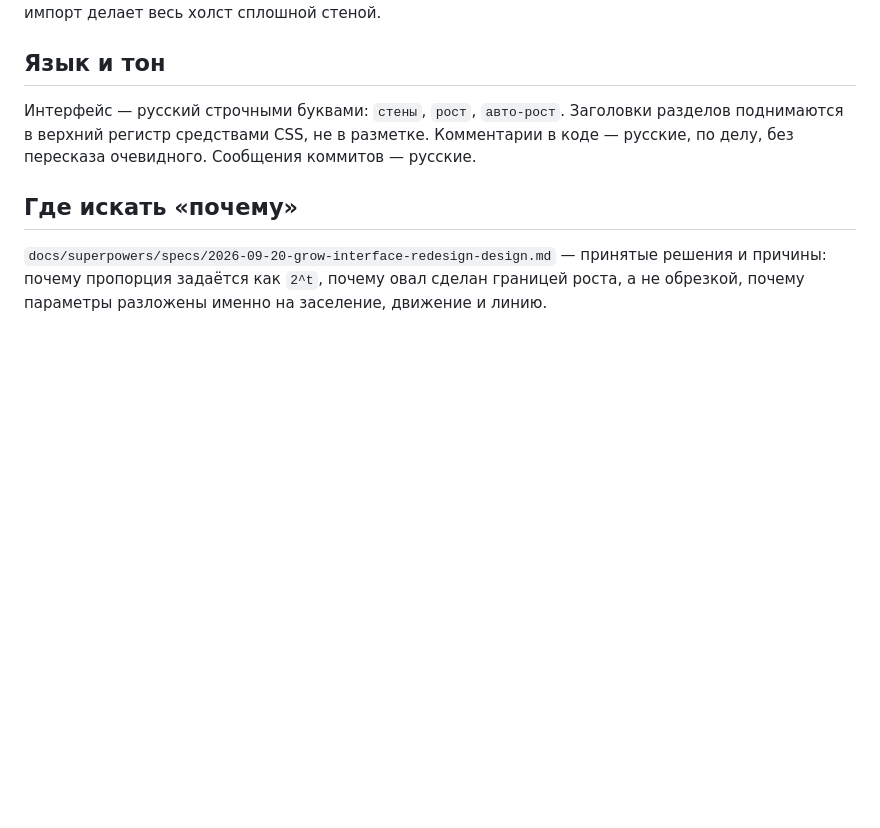
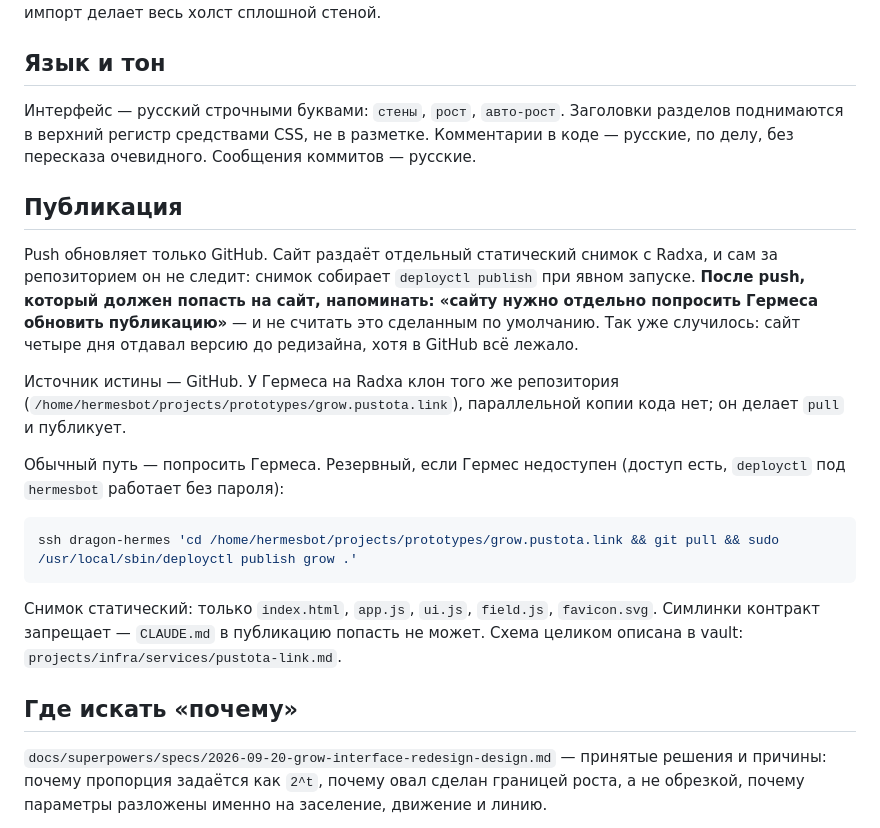
Before and after one commit to Bloorgard/grow.pustota.link, a Markdown page: AGENTS.md, the part around the change. GitHub-like rendering; blank space fills up the shorter version.

Commit message:
AGENTS.md: как сайт попадает в интернет и почему это отдельный шаг
Push обновляет только GitHub; снимок на Radxa собирает deployctl при явном
запуске. Сайт четыре дня отдавал версию до редизайна именно потому, что
этого напоминания здесь не было — у alphabet оно есть.

Co-Authored-By: Claude Opus 5 <noreply@anthropic.com>

````diff
--- a/AGENTS.md
+++ b/AGENTS.md
@@ -60,6 +60,20 @@ python3 docs/superpowers/plans/serve.py    # http://127.0.0.1:8777/
 
 Интерфейс — русский строчными буквами: `стены`, `рост`, `авто-рост`. Заголовки разделов поднимаются в верхний регистр средствами CSS, не в разметке. Комментарии в коде — русские, по делу, без пересказа очевидного. Сообщения коммитов — русские.
 
+## Публикация
+
+Push обновляет только GitHub. Сайт раздаёт отдельный статический снимок с Radxa, и сам за репозиторием он не следит: снимок собирает `deployctl publish` при явном запуске. **После push, который должен попасть на сайт, напоминать: «сайту нужно отдельно попросить Гермеса обновить публикацию»** — и не считать это сделанным по умолчанию. Так уже случилось: сайт четыре дня отдавал версию до редизайна, хотя в GitHub всё лежало.
+
+Источник истины — GitHub. У Гермеса на Radxa клон того же репозитория (`/home/hermesbot/projects/prototypes/grow.pustota.link`), параллельной копии кода нет; он делает `pull` и публикует.
+
+Обычный путь — попросить Гермеса. Резервный, если Гермес недоступен (доступ есть, `deployctl` под `hermesbot` работает без пароля):
+
+```bash
+ssh dragon-hermes 'cd /home/hermesbot/projects/prototypes/grow.pustota.link && git pull && sudo /usr/local/sbin/deployctl publish grow .'
+```
+
+Снимок статический: только `index.html`, `app.js`, `ui.js`, `field.js`, `favicon.svg`. Симлинки контракт запрещает — `CLAUDE.md` в публикацию попасть не может. Схема целиком описана в vault: `projects/infra/services/pustota-link.md`.
+
 ## Где искать «почему»
 
 `docs/superpowers/specs/2026-09-20-grow-interface-redesign-design.md` — принятые решения и причины: почему пропорция задаётся как `2^t`, почему овал сделан границей роста, а не обрезкой, почему параметры разложены именно на заселение, движение и линию.
````
